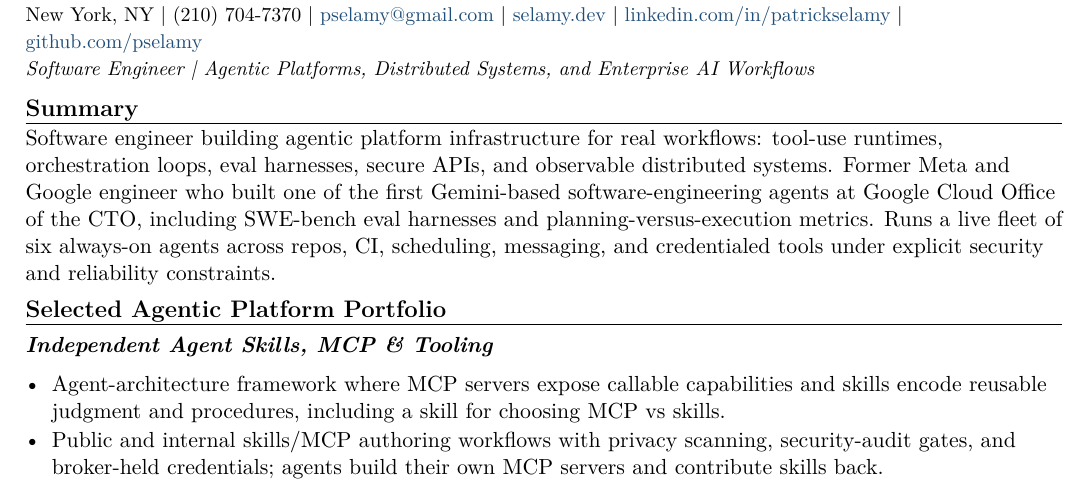
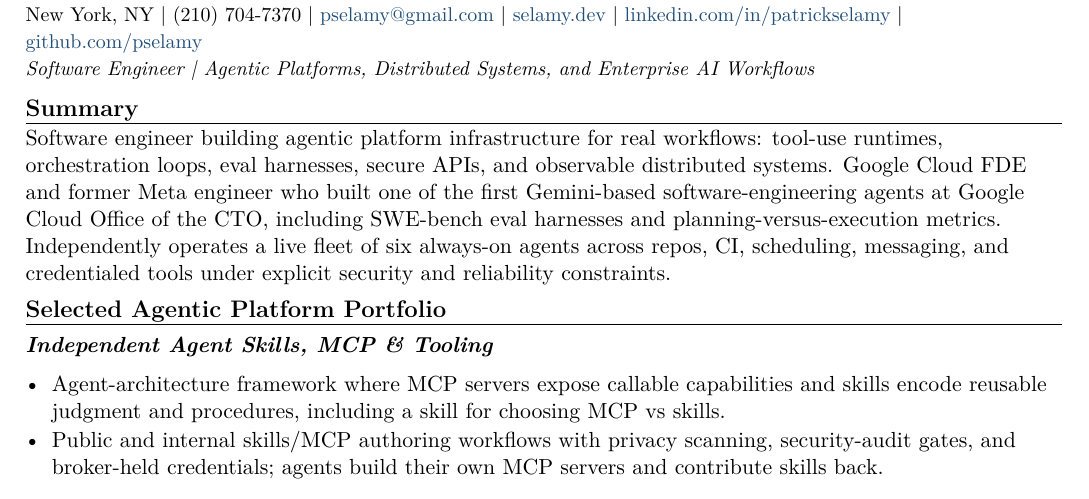
Before and after one commit to pselamy/resume, a LaTeX document (variants/terzo.tex): part of page 1 of 2, cut so that both start at the same text. Compiled offline with pdfLaTeX.

Commit message:
chore: stage reviewed variants/terzo.tex
Apply the locally validated and independently reviewed source.

```diff
--- a/variants/terzo.tex
+++ b/variants/terzo.tex
@@ -3,7 +3,7 @@
 \input{sections/header}
 \titleline{Software Engineer \textbar{} Agentic Platforms, Distributed Systems, and Enterprise AI Workflows}
 \rsection{Summary}
-Software engineer building agentic platform infrastructure for real workflows: tool-use runtimes, orchestration loops, eval harnesses, secure APIs, and observable distributed systems. Former Meta and Google engineer who built one of the first Gemini-based software-engineering agents at Google Cloud Office of the CTO, including SWE-bench eval harnesses and planning-versus-execution metrics. Runs a live fleet of six always-on agents across repos, CI, scheduling, messaging, and credentialed tools under explicit security and reliability constraints.
+Software engineer building agentic platform infrastructure for real workflows: tool-use runtimes, orchestration loops, eval harnesses, secure APIs, and observable distributed systems. Google Cloud FDE and former Meta engineer who built one of the first Gemini-based software-engineering agents at Google Cloud Office of the CTO, including SWE-bench eval harnesses and planning-versus-execution metrics. Independently operates a live fleet of six always-on agents across repos, CI, scheduling, messaging, and credentialed tools under explicit security and reliability constraints.
 \rsection{Selected Agentic Platform Portfolio}
 \input{sections/portfolio-skills-mcp}
 \input{sections/portfolio-harnesses}
```
